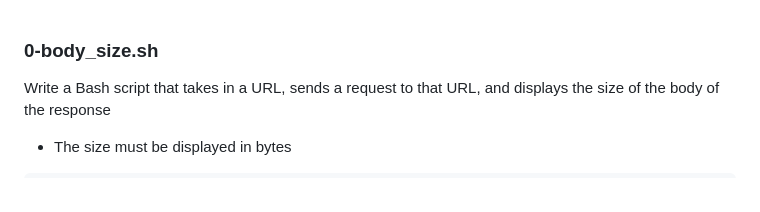
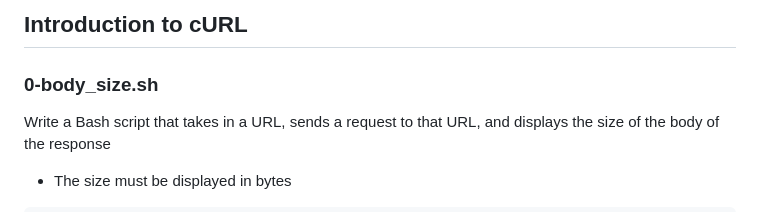
Before and after one commit to wxllxngton/alx-higher_level_programming, a Markdown page: 0x10-python-network_0/README.md, the part around the change. Drawn GitHub-style.

```diff
--- a/0x10-python-network_0/README.md
+++ b/0x10-python-network_0/README.md
@@ -1,3 +1,5 @@
+## Introduction to cURL
+
 ### 0-body_size.sh
 Write a Bash script that takes in a URL, sends a request to that URL, and displays the size of the body of the response
 
```
